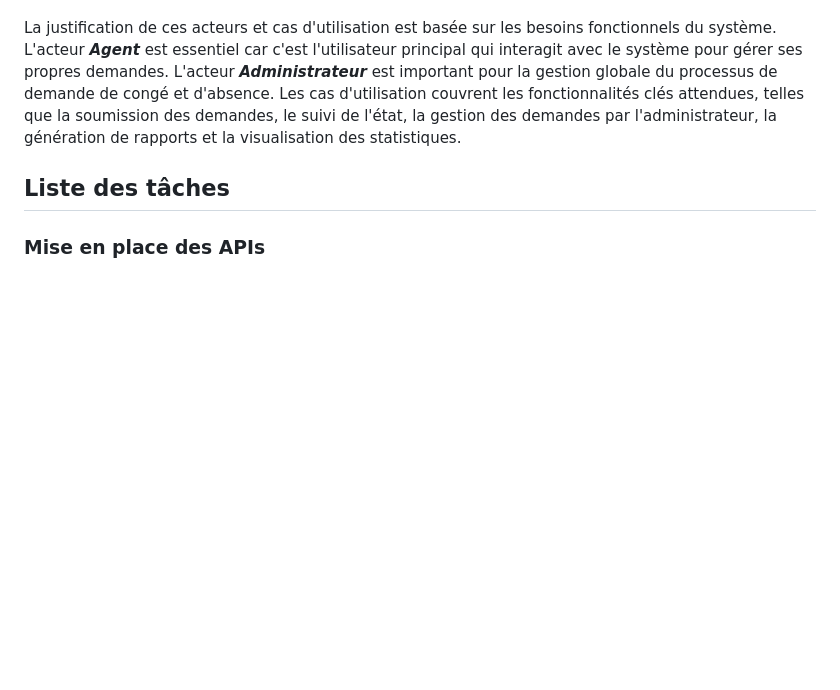
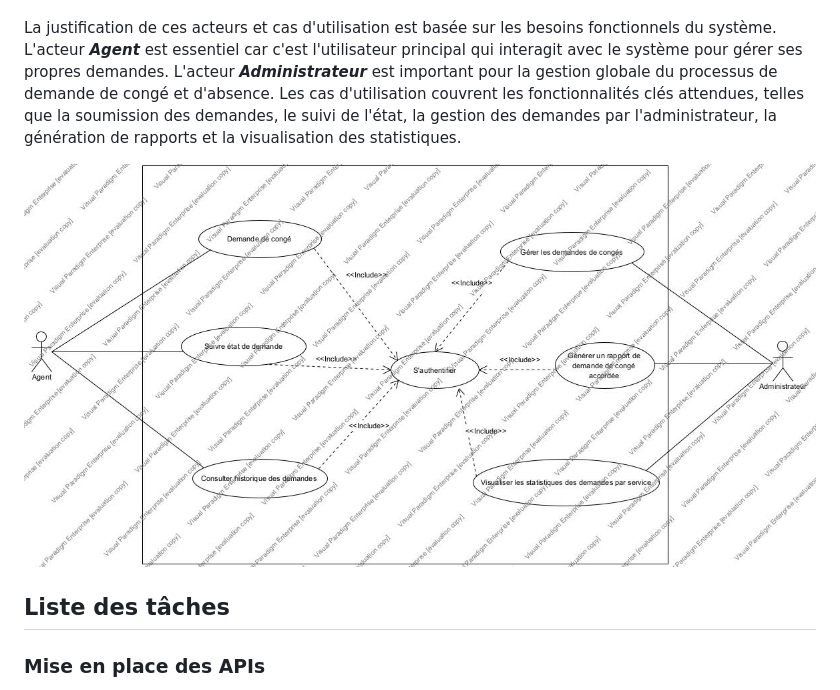
Before and after one commit to Meschack/page-from-markdown, a Markdown page: assets/ProjectDescription.md, the part around the change. GitHub-like rendering; pictures changed too: images/DiagrammeDeCasDUtilisation.jpg (added); blank space fills up the shorter version.

```diff
--- a/assets/ProjectDescription.md
+++ b/assets/ProjectDescription.md
@@ -114,6 +114,8 @@ Voici les dictionnaires de données pour chacune des tables sous la forme de tab
 
 La justification de ces acteurs et cas d'utilisation est basée sur les besoins fonctionnels du système. L'acteur **_Agent_** est essentiel car c'est l'utilisateur principal qui interagit avec le système pour gérer ses propres demandes. L'acteur **_Administrateur_** est important pour la gestion globale du processus de demande de congé et d'absence. Les cas d'utilisation couvrent les fonctionnalités clés attendues, telles que la soumission des demandes, le suivi de l'état, la gestion des demandes par l'administrateur, la génération de rapports et la visualisation des statistiques.
 
+![](../images/DiagrammeDeCasDUtilisation.jpg)
+
 ## Liste des tâches
 
 ### Mise en place des APIs
```
Also changed, not shown: assets/FichierDeTest.md (added, +12 -0 lines), 2 other files.
